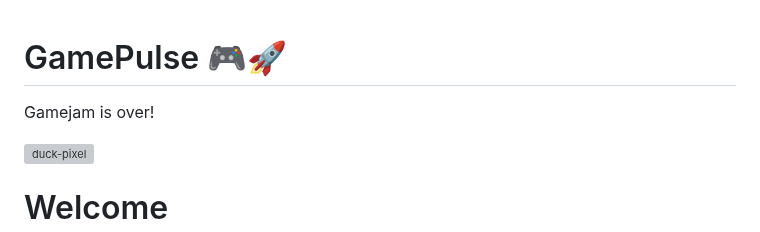
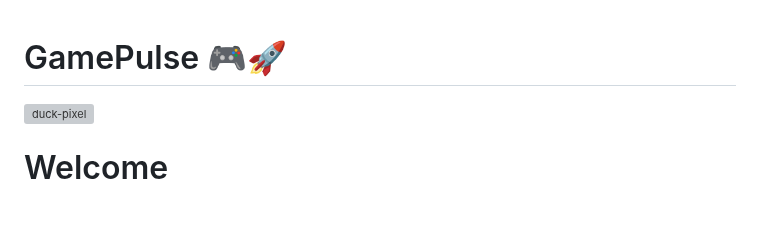
Before and after one commit to DoonOnthon/GamePulse, a Markdown page: README.md, the part around the change. GitHub-like rendering; blank space fills up the shorter version; grey boxes are pictures that could not be loaded.

```diff
--- a/README.md
+++ b/README.md
@@ -1,6 +1,4 @@
 # GamePulse 🎮🚀
-
-Gamejam is over!
 
 ![duck-pixel](https://github.com/DoonOnthon/GamePulse/assets/73943064/705ba326-116c-4d1b-87f6-88014dcb7eaf)
 
```
